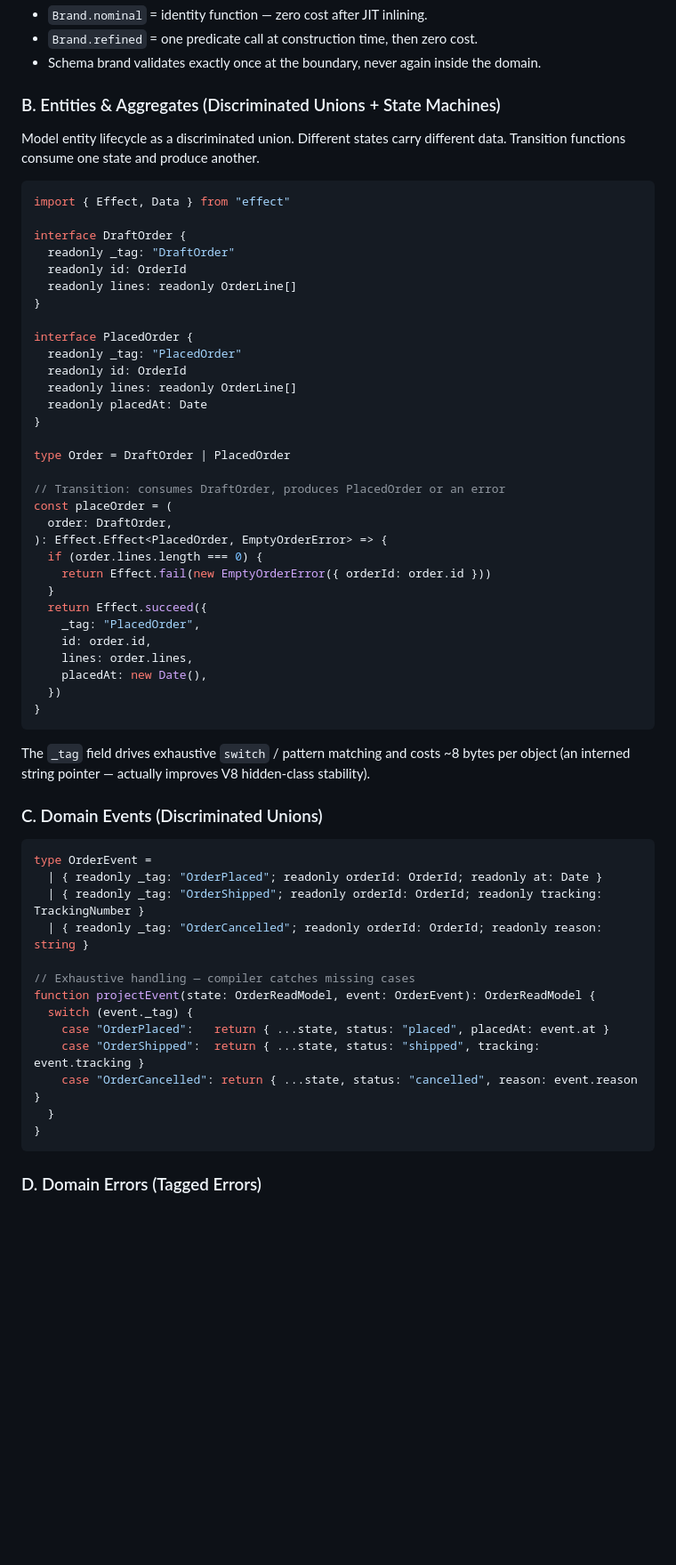
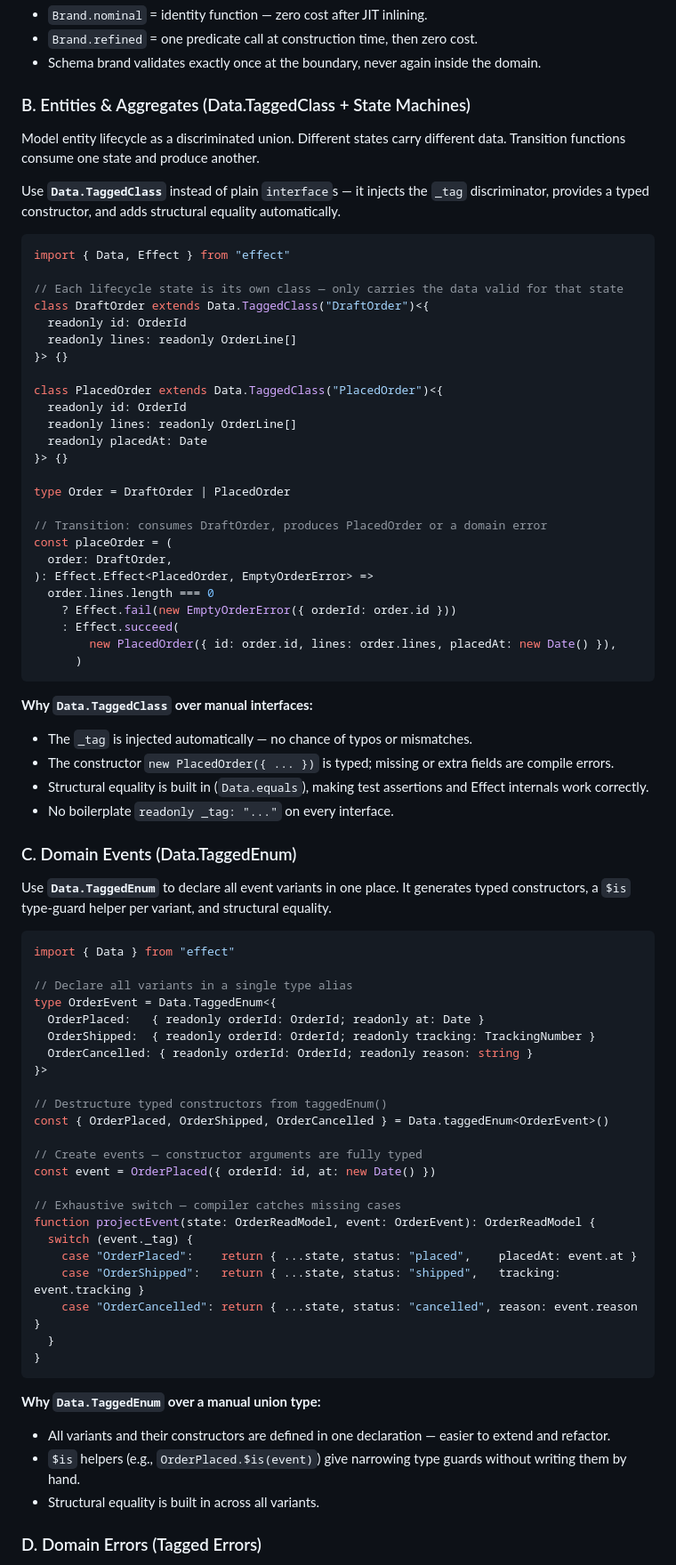
Before and after one commit to ryuujo1573/Lattice, a Markdown page: docs/design-docs/fp-ddd-with-effect.md, the part around one of its changes. Shown at 89% size. Drawn GitHub-style; blank space fills up the shorter version.

Commit message:
docs: replace manual discriminated unions with Data.TaggedClass and Data.TaggedEnum
Co-authored-by: ryuujo1573 <16525512+ryuujo1573@users.noreply.github.com>

````diff
--- a/docs/design-docs/fp-ddd-with-effect.md
+++ b/docs/design-docs/fp-ddd-with-effect.md
@@ -138,63 +139,80 @@ const OrderIdSchema = Schema.String.pipe(Schema.brand("OrderId"))
 - `Brand.refined` = one predicate call at construction time, then zero cost.
 - Schema brand validates exactly once at the boundary, never again inside the domain.
 
-### B. Entities & Aggregates (Discriminated Unions + State Machines)
+### B. Entities & Aggregates (Data.TaggedClass + State Machines)
 
 Model entity lifecycle as a discriminated union. Different states carry different data. Transition functions consume one state and produce another.
 
+Use **`Data.TaggedClass`** instead of plain `interface`s — it injects the `_tag` discriminator, provides a typed constructor, and adds structural equality automatically.
+
 ```typescript
-import { Effect, Data } from "effect"
+import { Data, Effect } from "effect"
 
-interface DraftOrder {
-  readonly _tag: "DraftOrder"
+// Each lifecycle state is its own class — only carries the data valid for that state
+class DraftOrder extends Data.TaggedClass("DraftOrder")<{
   readonly id: OrderId
   readonly lines: readonly OrderLine[]
-}
+}> {}
 
-interface PlacedOrder {
-  readonly _tag: "PlacedOrder"
+class PlacedOrder extends Data.TaggedClass("PlacedOrder")<{
   readonly id: OrderId
   readonly lines: readonly OrderLine[]
   readonly placedAt: Date
-}
+}> {}
 
 type Order = DraftOrder | PlacedOrder
 
-// Transition: consumes DraftOrder, produces PlacedOrder or an error
+// Transition: consumes DraftOrder, produces PlacedOrder or a domain error
 const placeOrder = (
   order: DraftOrder,
-): Effect.Effect<PlacedOrder, EmptyOrderError> => {
-  if (order.lines.length === 0) {
-    return Effect.fail(new EmptyOrderError({ orderId: order.id }))
-  }
-  return Effect.succeed({
-    _tag: "PlacedOrder",
-    id: order.id,
-    lines: order.lines,
-    placedAt: new Date(),
-  })
-}
+): Effect.Effect<PlacedOrder, EmptyOrderError> =>
+  order.lines.length === 0
+    ? Effect.fail(new EmptyOrderError({ orderId: order.id }))
+    : Effect.succeed(
+        new PlacedOrder({ id: order.id, lines: order.lines, placedAt: new Date() }),
+      )
 ```
 
-The `_tag` field drives exhaustive `switch` / pattern matching and costs ~8 bytes per object (an interned string pointer — actually improves V8 hidden-class stability).
+**Why `Data.TaggedClass` over manual interfaces:**
+- The `_tag` is injected automatically — no chance of typos or mismatches.
+- The constructor `new PlacedOrder({ ... })` is typed; missing or extra fields are compile errors.
+- Structural equality is built in (`Data.equals`), making test assertions and Effect internals work correctly.
+- No boilerplate `readonly _tag: "..."` on every interface.
 
-### C. Domain Events (Discriminated Unions)
+### C. Domain Events (Data.TaggedEnum)
+
+Use **`Data.TaggedEnum`** to declare all event variants in one place. It generates typed constructors, a `$is` type-guard helper per variant, and structural equality.
 
 ```typescript
-type OrderEvent =
-  | { readonly _tag: "OrderPlaced"; readonly orderId: OrderId; readonly at: Date }
-  | { readonly _tag: "OrderShipped"; readonly orderId: OrderId; readonly tracking: TrackingNumber }
-  | { readonly _tag: "OrderCancelled"; readonly orderId: OrderId; readonly reason: string }
+import { Data } from "effect"
 
-// Exhaustive handling — compiler catches missing cases
+// Declare all variants in a single type alias
+type OrderEvent = Data.TaggedEnum<{
+  OrderPlaced:   { readonly orderId: OrderId; readonly at: Date }
+  OrderShipped:  { readonly orderId: OrderId; readonly tracking: TrackingNumber }
+  OrderCancelled: { readonly orderId: OrderId; readonly reason: string }
+}>
+
+// Destructure typed constructors from taggedEnum()
+const { OrderPlaced, OrderShipped, OrderCancelled } = Data.taggedEnum<OrderEvent>()
+
+// Create events — constructor arguments are fully typed
+const event = OrderPlaced({ orderId: id, at: new Date() })
+
+// Exhaustive switch — compiler catches missing cases
 function projectEvent(state: OrderReadModel, event: OrderEvent): OrderReadModel {
   switch (event._tag) {
-    case "OrderPlaced":   return { ...state, status: "placed", placedAt: event.at }
-    case "OrderShipped":  return { ...state, status: "shipped", tracking: event.tracking }
+    case "OrderPlaced":    return { ...state, status: "placed",    placedAt: event.at }
+    case "OrderShipped":   return { ...state, status: "shipped",   tracking: event.tracking }
     case "OrderCancelled": return { ...state, status: "cancelled", reason: event.reason }
   }
 }
 ```
+
+**Why `Data.TaggedEnum` over a manual union type:**
+- All variants and their constructors are defined in one declaration — easier to extend and refactor.
+- `$is` helpers (e.g., `OrderPlaced.$is(event)`) give narrowing type guards without writing them by hand.
+- Structural equality is built in across all variants.
 
 ### D. Domain Errors (Tagged Errors)
 
````
Also changed, not shown: other parts of docs/design-docs/fp-ddd-with-effect.md (+9 -4 lines), docs/references/effect.md (+47 -2 lines).
